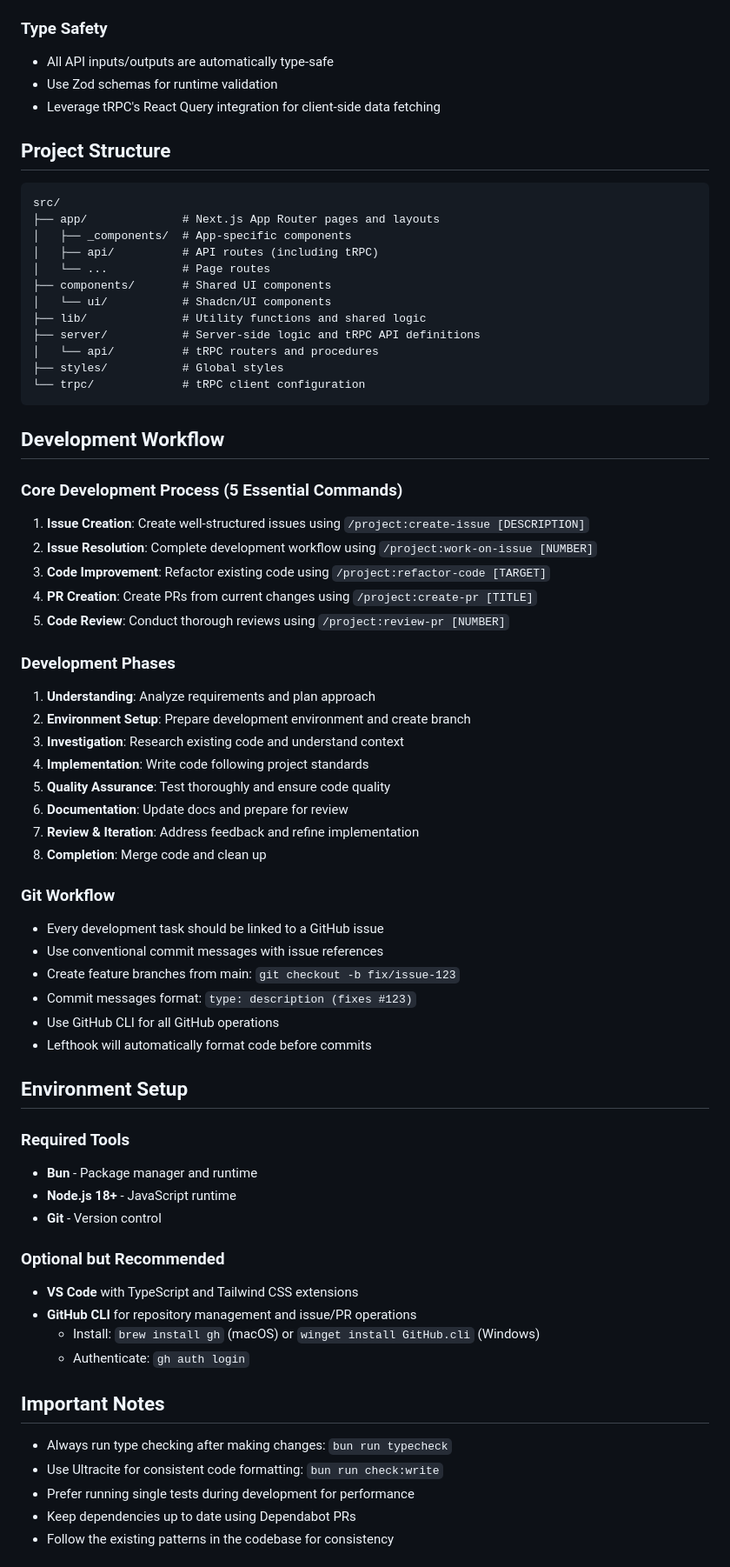
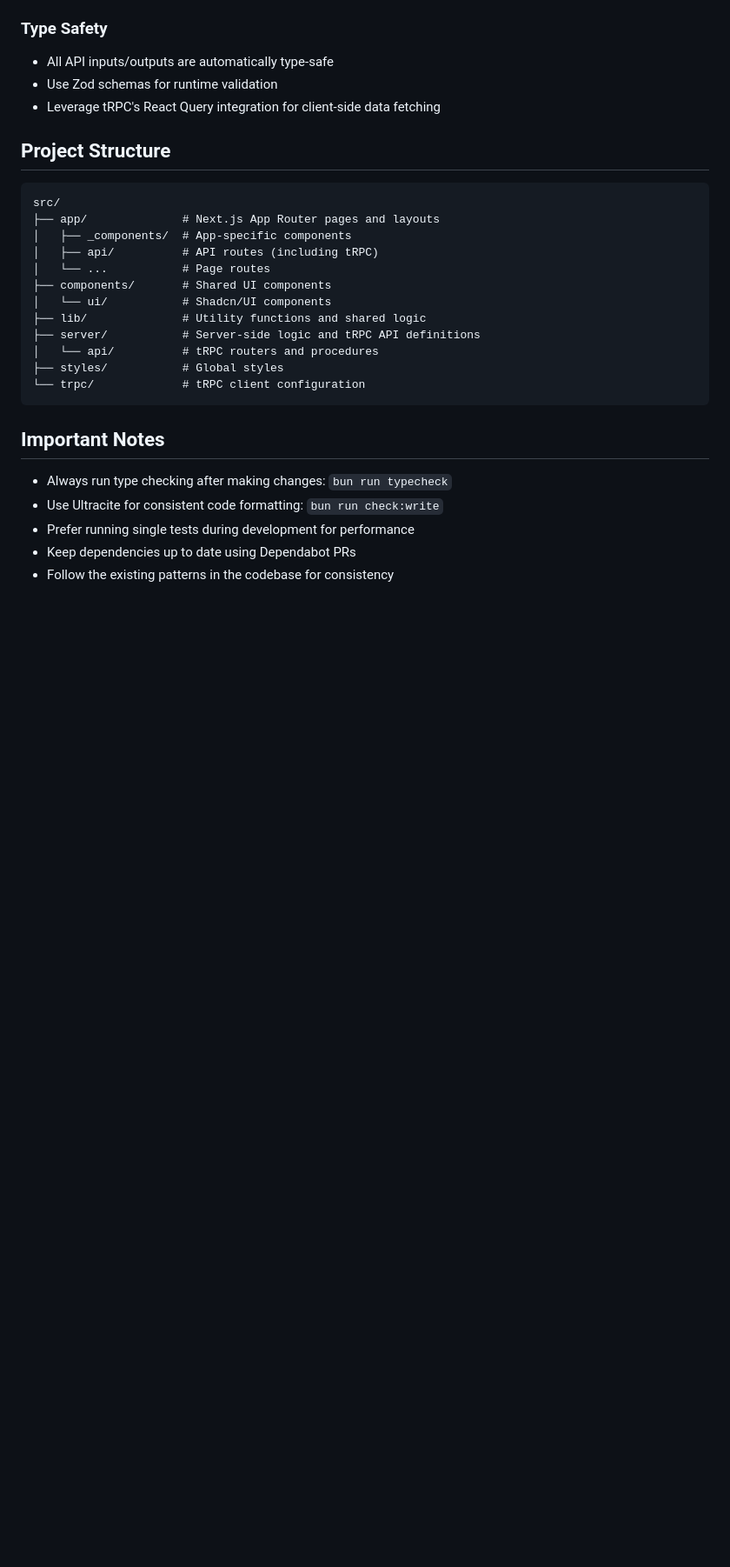
Before and after one commit to YudaiShiratori/visa-navi, a Markdown page: CLAUDE.md, the part around the change printed below. Shown: that part at 87% size. GitHub-like rendering; blank space fills up the shorter version.

Commit message:
docs: update CLAUDE.md with project template note and remove outdated development workflow sections

````diff
--- a/CLAUDE.md
+++ b/CLAUDE.md
@@ -148,46 +150,6 @@ src/
 └── trpc/             # tRPC client configuration
 ```
 
-## Development Workflow
-
-### Core Development Process (5 Essential Commands)
-1. **Issue Creation**: Create well-structured issues using `/project:create-issue [DESCRIPTION]`
-2. **Issue Resolution**: Complete development workflow using `/project:work-on-issue [NUMBER]`
-3. **Code Improvement**: Refactor existing code using `/project:refactor-code [TARGET]`
-4. **PR Creation**: Create PRs from current changes using `/project:create-pr [TITLE]`
-5. **Code Review**: Conduct thorough reviews using `/project:review-pr [NUMBER]`
-
-### Development Phases
-1. **Understanding**: Analyze requirements and plan approach
-2. **Environment Setup**: Prepare development environment and create branch
-3. **Investigation**: Research existing code and understand context
-4. **Implementation**: Write code following project standards
-5. **Quality Assurance**: Test thoroughly and ensure code quality
-6. **Documentation**: Update docs and prepare for review
-7. **Review & Iteration**: Address feedback and refine implementation
-8. **Completion**: Merge code and clean up
-
-### Git Workflow
-- Every development task should be linked to a GitHub issue
-- Use conventional commit messages with issue references
-- Create feature branches from main: `git checkout -b fix/issue-123`
-- Commit messages format: `type: description (fixes #123)`
-- Use GitHub CLI for all GitHub operations
-- Lefthook will automatically format code before commits
-
-## Environment Setup
-
-### Required Tools
-- **Bun** - Package manager and runtime
-- **Node.js 18+** - JavaScript runtime
-- **Git** - Version control
-
-### Optional but Recommended
-- **VS Code** with TypeScript and Tailwind CSS extensions
-- **GitHub CLI** for repository management and issue/PR operations
-  - Install: `brew install gh` (macOS) or `winget install GitHub.cli` (Windows)
-  - Authenticate: `gh auth login`
-
 ## Important Notes
 
 - Always run type checking after making changes: `bun run typecheck`
````
Also changed, not shown: other parts of CLAUDE.md (+2 -26 lines).
